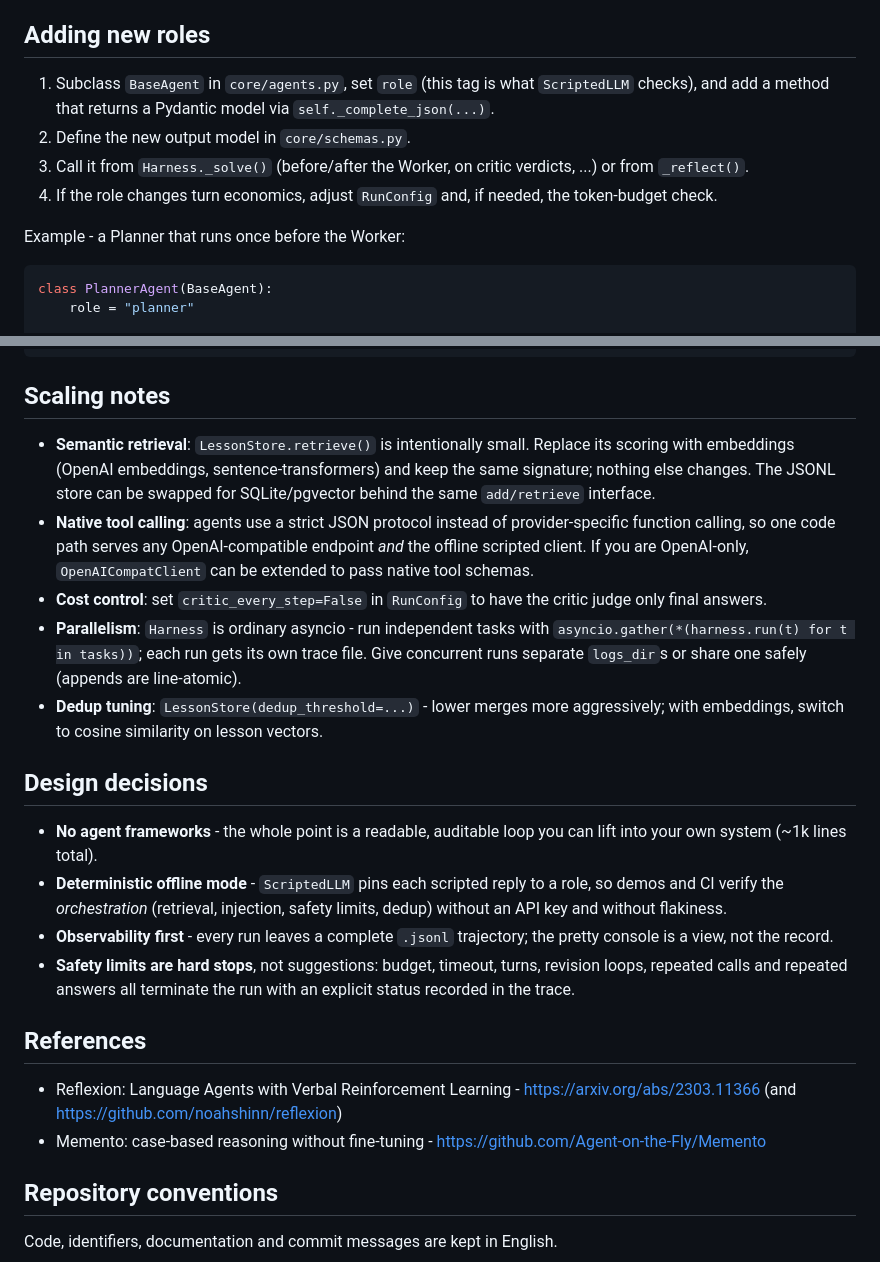
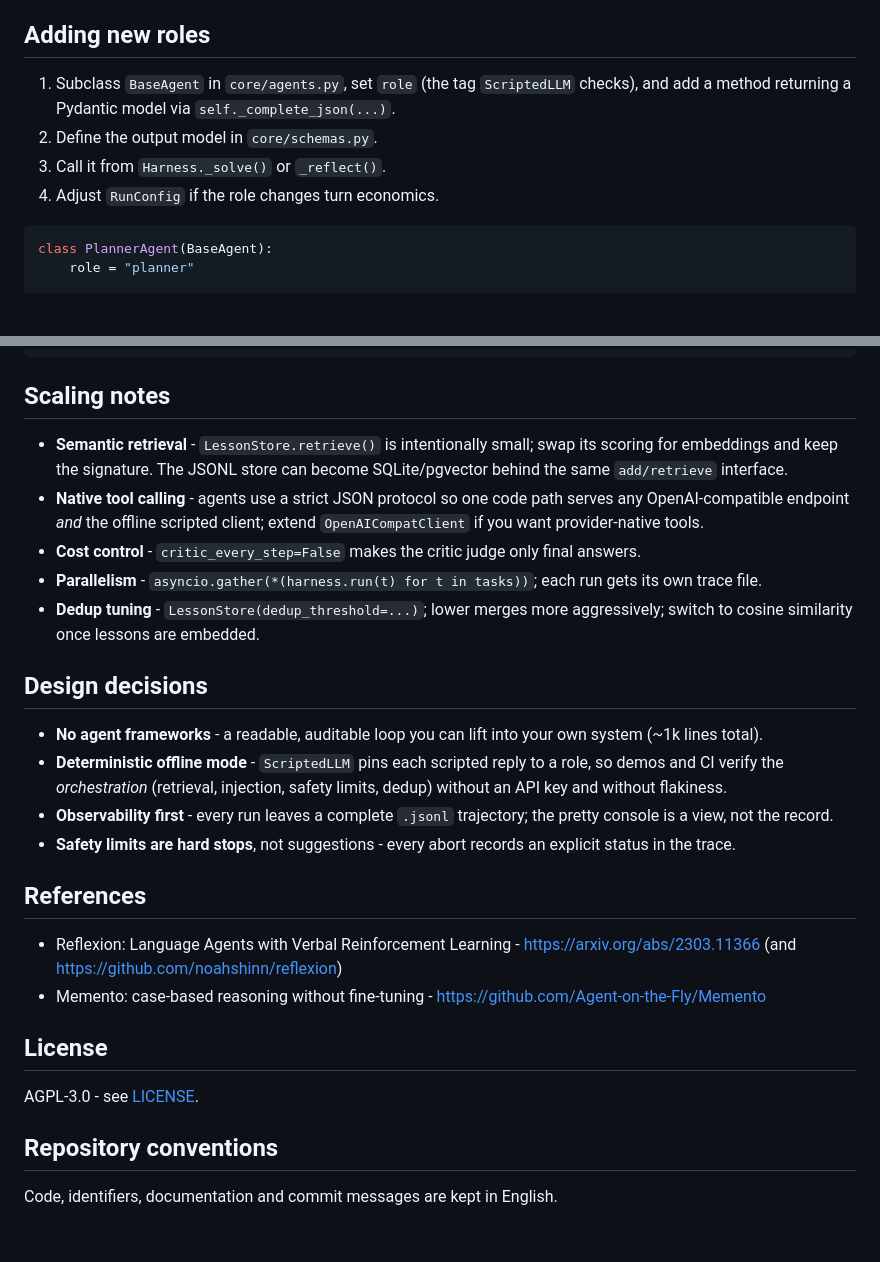
Before and after one commit to el1zabethcodes/adhd-harness, a Markdown page: README.md, 2 parts joined by grey strips. Drawn GitHub-style; blank space fills up the shorter version.

````diff
--- a/README.md
+++ b/README.md
@@ -198,16 +204,12 @@ observations the Worker can react to.
 
 ## Adding new roles
 
-1. Subclass `BaseAgent` in `core/agents.py`, set `role` (this tag is what
-   `ScriptedLLM` checks), and add a method that returns a Pydantic model via
+1. Subclass `BaseAgent` in `core/agents.py`, set `role` (the tag
+   `ScriptedLLM` checks), and add a method returning a Pydantic model via
    `self._complete_json(...)`.
-2. Define the new output model in `core/schemas.py`.
-3. Call it from `Harness._solve()` (before/after the Worker, on critic
-   verdicts, ...) or from `_reflect()`.
-4. If the role changes turn economics, adjust `RunConfig` and, if needed, the
-   token-budget check.
-
-Example - a Planner that runs once before the Worker:
+2. Define the output model in `core/schemas.py`.
+3. Call it from `Harness._solve()` or `_reflect()`.
+4. Adjust `RunConfig` if the role changes turn economics.
 
 ```python
 class PlannerAgent(BaseAgent):
@@ -225,37 +227,30 @@ class PlannerAgent(BaseAgent):
 
 ## Scaling notes
 
-- **Semantic retrieval**: `LessonStore.retrieve()` is intentionally small.
-  Replace its scoring with embeddings (OpenAI embeddings, sentence-transformers)
-  and keep the same signature; nothing else changes. The JSONL store can be
-  swapped for SQLite/pgvector behind the same `add/retrieve` interface.
-- **Native tool calling**: agents use a strict JSON protocol instead of
-  provider-specific function calling, so one code path serves any
-  OpenAI-compatible endpoint *and* the offline scripted client. If you are
-  OpenAI-only, `OpenAICompatClient` can be extended to pass native tool
-  schemas.
-- **Cost control**: set `critic_every_step=False` in `RunConfig` to have the
-  critic judge only final answers.
-- **Parallelism**: `Harness` is ordinary asyncio - run independent tasks with
-  `asyncio.gather(*(harness.run(t) for t in tasks))`; each run gets its own
-  trace file. Give concurrent runs separate `logs_dir`s or share one safely
-  (appends are line-atomic).
-- **Dedup tuning**: `LessonStore(dedup_threshold=...)` - lower merges more
-  aggressively; with embeddings, switch to cosine similarity on lesson
-  vectors.
+- **Semantic retrieval** - `LessonStore.retrieve()` is intentionally small;
+  swap its scoring for embeddings and keep the signature. The JSONL store can
+  become SQLite/pgvector behind the same `add/retrieve` interface.
+- **Native tool calling** - agents use a strict JSON protocol so one code
+  path serves any OpenAI-compatible endpoint *and* the offline scripted
+  client; extend `OpenAICompatClient` if you want provider-native tools.
+- **Cost control** - `critic_every_step=False` makes the critic judge only
+  final answers.
+- **Parallelism** - `asyncio.gather(*(harness.run(t) for t in tasks))`; each
+  run gets its own trace file.
+- **Dedup tuning** - `LessonStore(dedup_threshold=...)`; lower merges more
+  aggressively; switch to cosine similarity once lessons are embedded.
 
 ## Design decisions
 
-- **No agent frameworks** - the whole point is a readable, auditable loop you
-  can lift into your own system (~1k lines total).
-- **Deterministic offline mode** - `ScriptedLLM` pins each scripted reply to a
-  role, so demos and CI verify the *orchestration* (retrieval, injection,
+- **No agent frameworks** - a readable, auditable loop you can lift into your
+  own system (~1k lines total).
+- **Deterministic offline mode** - `ScriptedLLM` pins each scripted reply to
+  a role, so demos and CI verify the *orchestration* (retrieval, injection,
   safety limits, dedup) without an API key and without flakiness.
 - **Observability first** - every run leaves a complete `.jsonl` trajectory;
   the pretty console is a view, not the record.
-- **Safety limits are hard stops**, not suggestions: budget, timeout, turns,
-  revision loops, repeated calls and repeated answers all terminate the run
-  with an explicit status recorded in the trace.
+- **Safety limits are hard stops**, not suggestions - every abort records an
+  explicit status in the trace.
 
 ## References
 
@@ -264,6 +259,10 @@ class PlannerAgent(BaseAgent):
 - Memento: case-based reasoning without fine-tuning -
   https://github.com/Agent-on-the-Fly/Memento
 
+## License
+
+AGPL-3.0 - see [LICENSE](LICENSE).
+
 ## Repository conventions
 
 Code, identifiers, documentation and commit messages are kept in English.
````
Also changed, not shown: other parts of README.md (+98 -92 lines).
